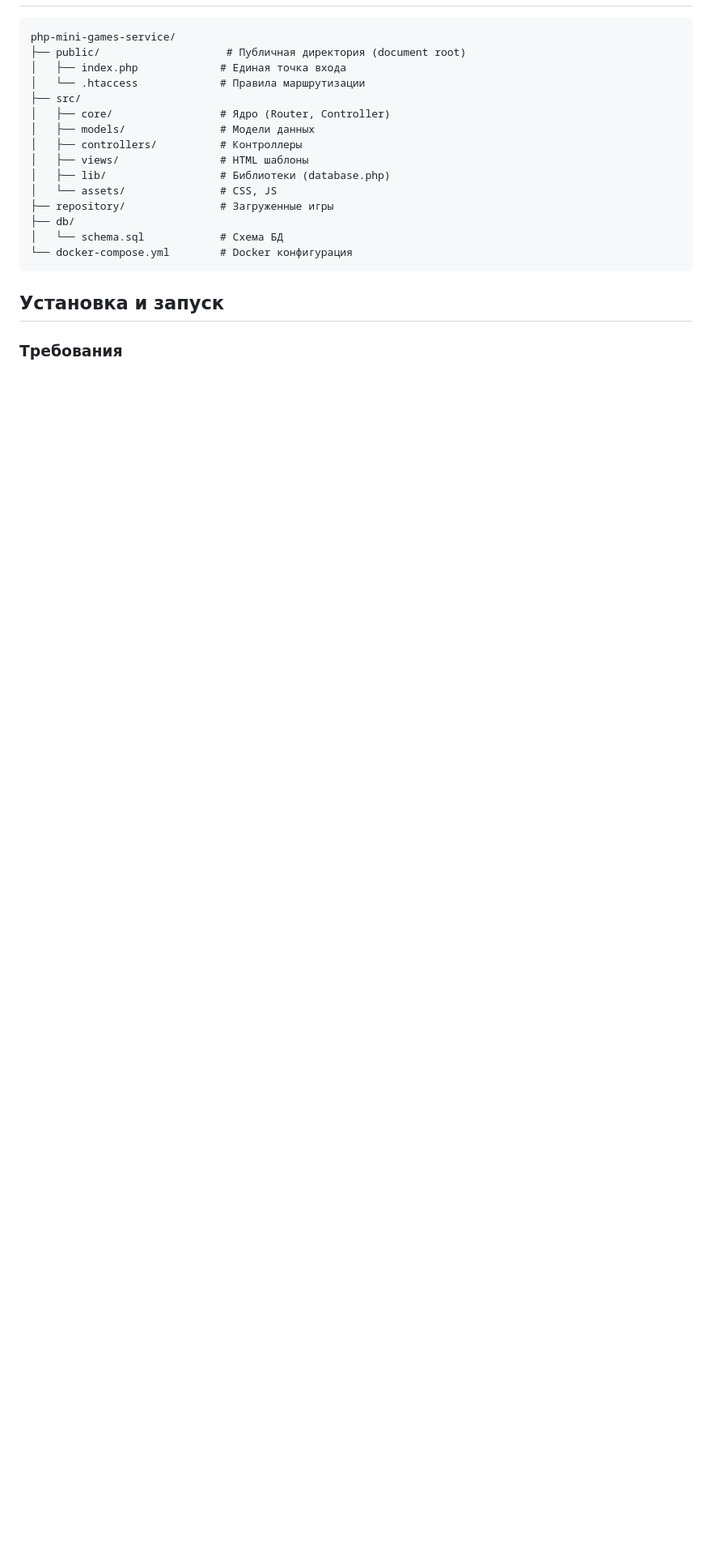
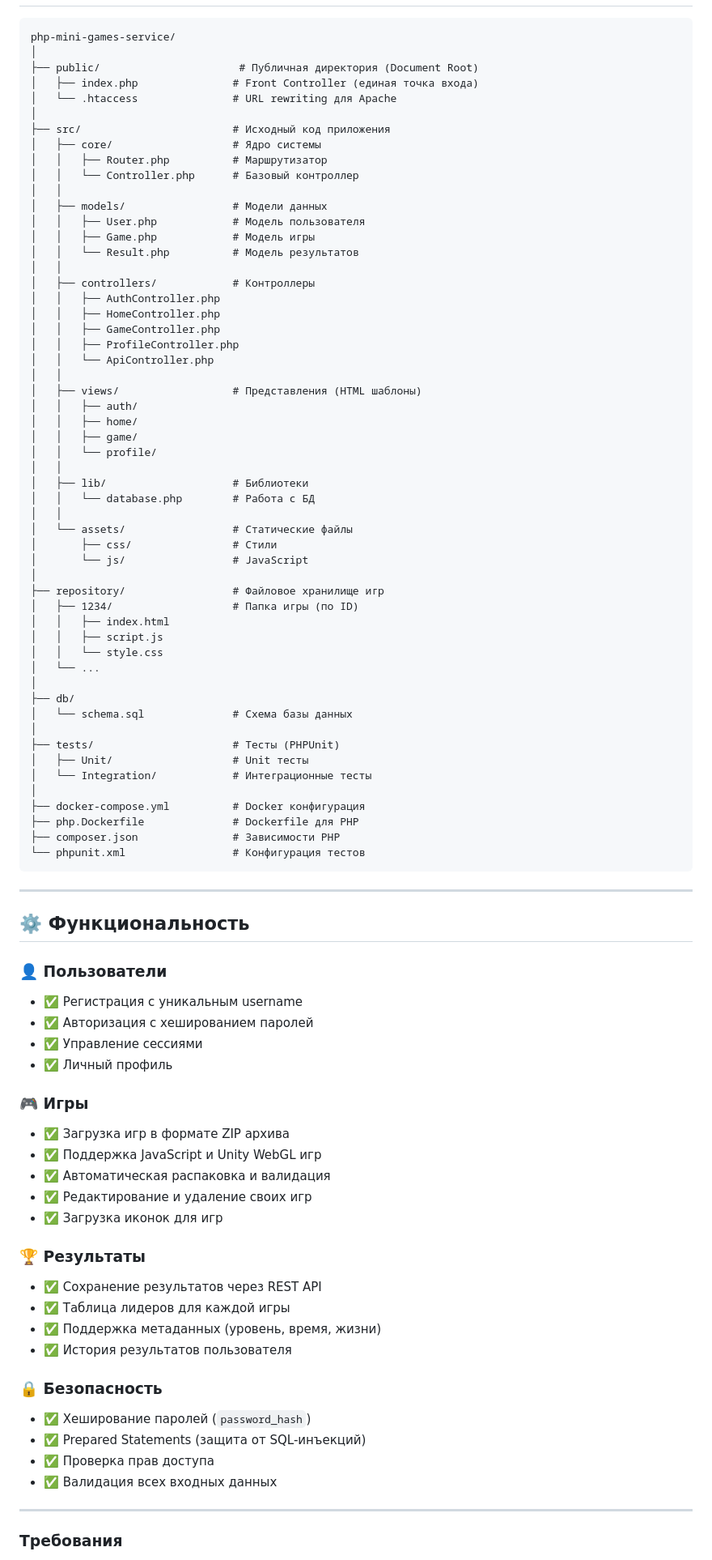
Before and after one commit to DashaKnisch/mini-games, a Markdown page: README.md, the part around the change printed below. Shown: that part at 81% size. Drawn GitHub-style; blank space fills up the shorter version.

````diff
--- a/README.md
+++ b/README.md
@@ -17,21 +51,88 @@
 ```
 php-mini-games-service/
-├── public/                    # Публичная директория (document root)
-│   ├── index.php             # Единая точка входа
-│   └── .htaccess             # Правила маршрутизации
-├── src/
-│   ├── core/                 # Ядро (Router, Controller)
-│   ├── models/               # Модели данных
-│   ├── controllers/          # Контроллеры
-│   ├── views/                # HTML шаблоны
-│   ├── lib/                  # Библиотеки (database.php)
-│   └── assets/               # CSS, JS
-├── repository/               # Загруженные игры
+│
+├── public/                      # Публичная директория (Document Root)
+│   ├── index.php               # Front Controller (единая точка входа)
+│   └── .htaccess               # URL rewriting для Apache
+│
+├── src/                        # Исходный код приложения
+│   ├── core/                   # Ядро системы
+│   │   ├── Router.php          # Маршрутизатор
+│   │   └── Controller.php      # Базовый контроллер
+│   │
+│   ├── models/                 # Модели данных
+│   │   ├── User.php            # Модель пользователя
+│   │   ├── Game.php            # Модель игры
+│   │   └── Result.php          # Модель результатов
+│   │
+│   ├── controllers/            # Контроллеры
+│   │   ├── AuthController.php
+│   │   ├── HomeController.php
+│   │   ├── GameController.php
+│   │   ├── ProfileController.php
+│   │   └── ApiController.php
+│   │
+│   ├── views/                  # Представления (HTML шаблоны)
+│   │   ├── auth/
+│   │   ├── home/
+│   │   ├── game/
+│   │   └── profile/
+│   │
+│   ├── lib/                    # Библиотеки
+│   │   └── database.php        # Работа с БД
+│   │
+│   └── assets/                 # Статические файлы
+│       ├── css/                # Стили
+│       └── js/                 # JavaScript
+│
+├── repository/                 # Файловое хранилище игр
+│   ├── 1234/                   # Папка игры (по ID)
+│   │   ├── index.html
+│   │   ├── script.js
+│   │   └── style.css
+│   └── ...
+│
 ├── db/
-│   └── schema.sql            # Схема БД
-└── docker-compose.yml        # Docker конфигурация
+│   └── schema.sql              # Схема базы данных
+│
+├── tests/                      # Тесты (PHPUnit)
+│   ├── Unit/                   # Unit тесты
+│   └── Integration/            # Интеграционные тесты
+│
+├── docker-compose.yml          # Docker конфигурация
+├── php.Dockerfile              # Dockerfile для PHP
+├── composer.json               # Зависимости PHP
+└── phpunit.xml                 # Конфигурация тестов
 ```
 
-## Установка и запуск
+---
 
+## ⚙️ Функциональность
+
+### 👤 Пользователи
+- ✅ Регистрация с уникальным username
+- ✅ Авторизация с хешированием паролей
+- ✅ Управление сессиями
+- ✅ Личный профиль
+
+### 🎮 Игры
+- ✅ Загрузка игр в формате ZIP архива
+- ✅ Поддержка JavaScript и Unity WebGL игр
+- ✅ Автоматическая распаковка и валидация
+- ✅ Редактирование и удаление своих игр
+- ✅ Загрузка иконок для игр
+
+### 🏆 Результаты
+- ✅ Сохранение результатов через REST API
+- ✅ Таблица лидеров для каждой игры
+- ✅ Поддержка метаданных (уровень, время, жизни)
+- ✅ История результатов пользователя
+
+### 🔒 Безопасность
+- ✅ Хеширование паролей (`password_hash`)
+- ✅ Prepared Statements (защита от SQL-инъекций)
+- ✅ Проверка прав доступа
+- ✅ Валидация всех входных данных
+
+---
 ### Требования
````
Also changed, not shown: other parts of README.md (+79 -62 lines).
